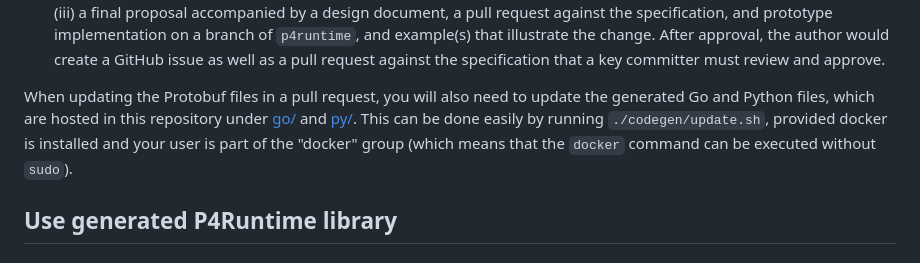
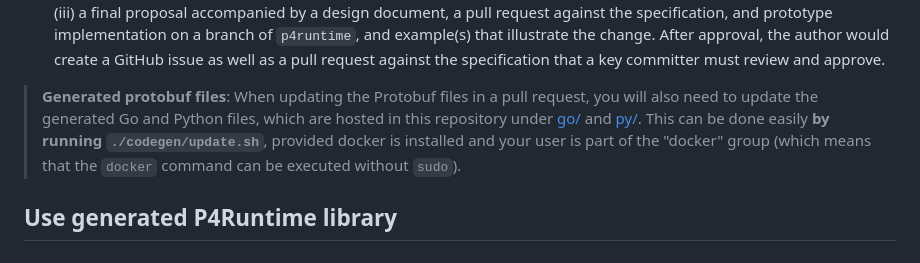
Before and after one commit to p4lang/p4runtime, a Markdown page: README.md, the part around the change. Drawn GitHub-style.

Commit message:
Accentuate protobuf update procedure in README.

```diff
--- a/README.md
+++ b/README.md
@@ -144,9 +144,9 @@ processes.
    pull request against the specification that a key committer must review and
    approve.
 
-When updating the Protobuf files in a pull request, you will also need to update
+>**Generated protobuf files**: When updating the Protobuf files in a pull request, you will also need to update
 the generated Go and Python files, which are hosted in this repository under
-[go/](go/) and [py/](py/). This can be done easily by running `./codegen/update.sh`,
+[go/](go/) and [py/](py/). This can be done easily **by running `./codegen/update.sh`**,
 provided docker is installed and your user is part of the "docker" group
 (which means that the `docker` command can be executed without `sudo`).
 
```
